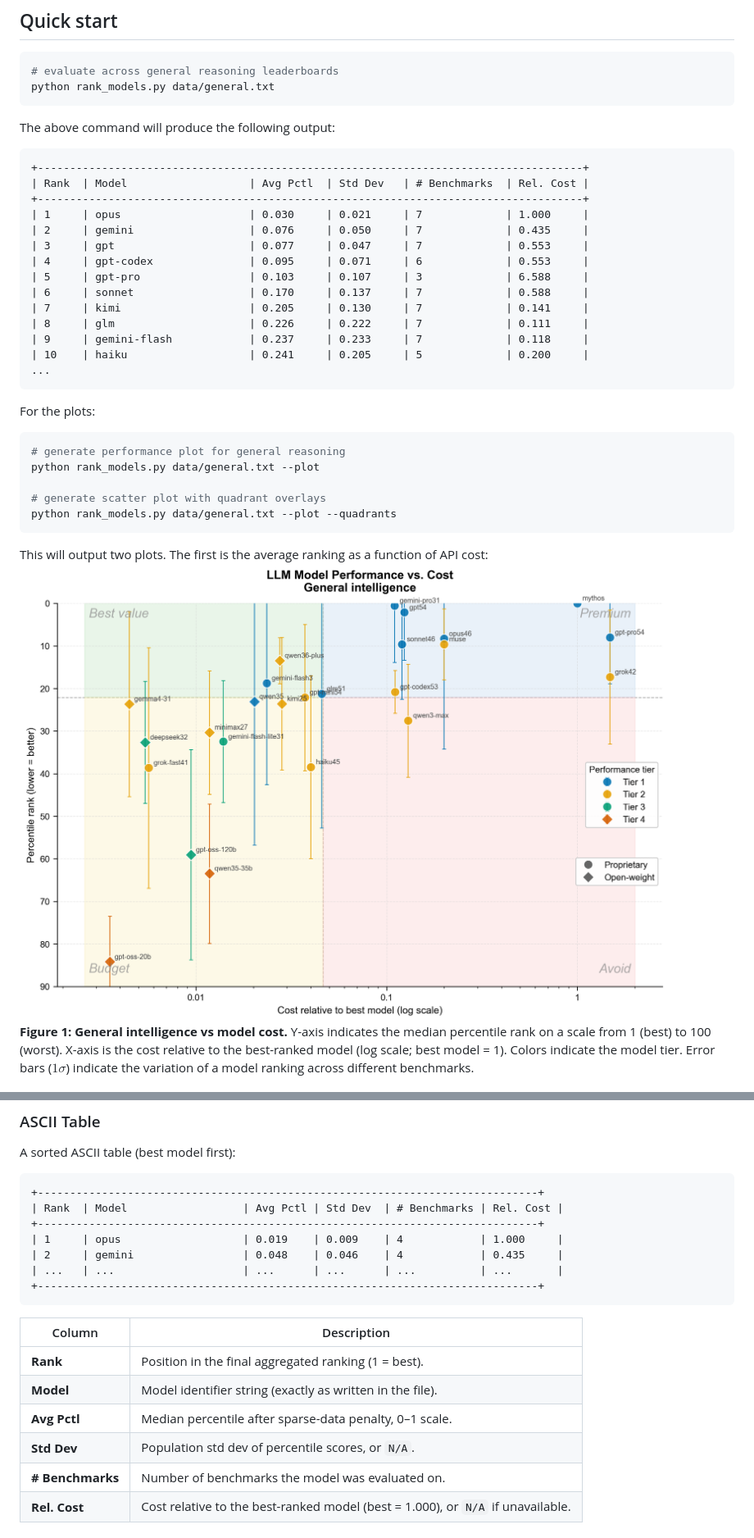
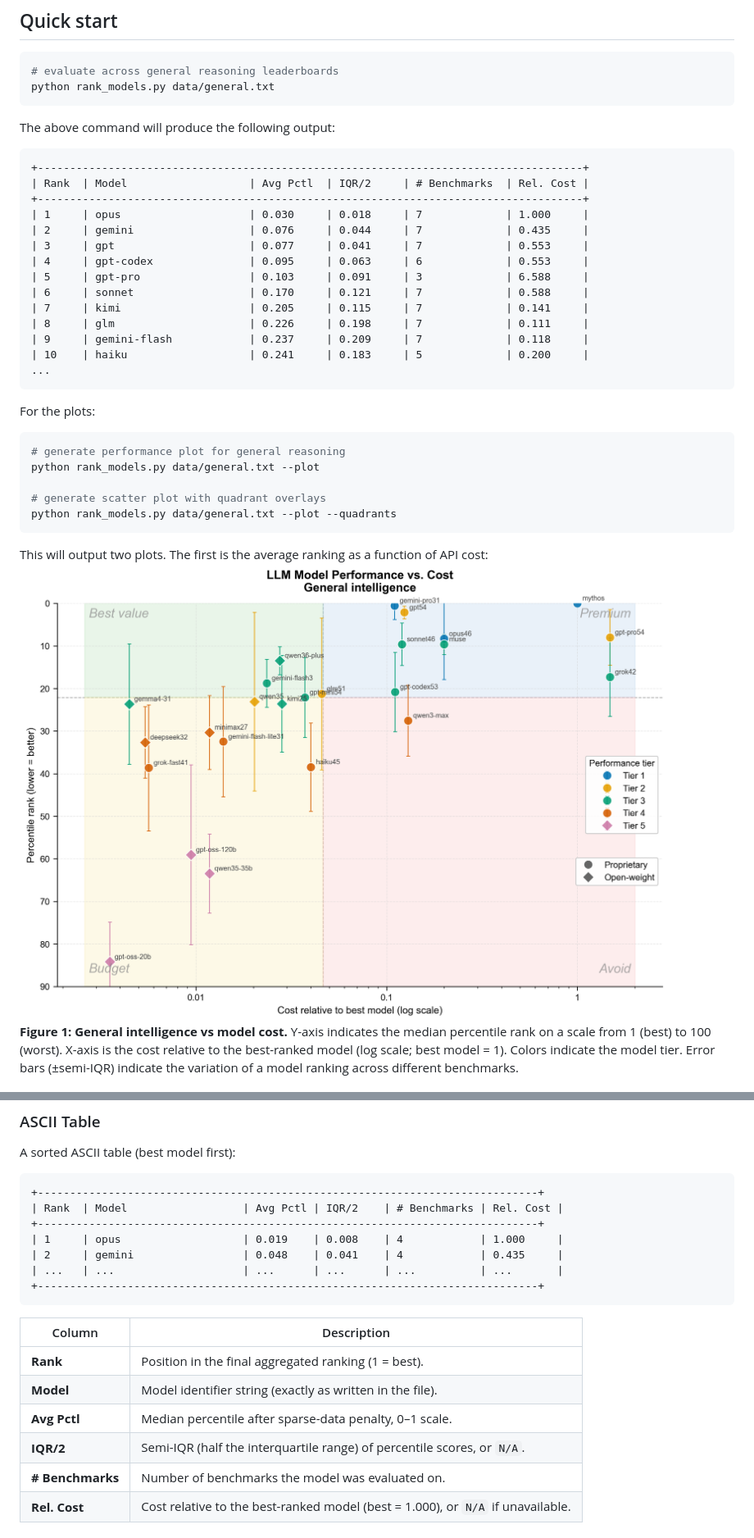
Before and after one commit to rsnemmen/rank-clippies, a Markdown page: README.md, 2 parts joined by grey strips. Shown at 82% size. Rendered like a GitHub page; pictures changed too: figures/general.png.

````diff
--- a/README.md
+++ b/README.md
@@ -15,18 +15,18 @@ The above command will produce the following output:
 
 ```text
 +-------------------------------------------------------------------------------------+
-| Rank  | Model                   | Avg Pctl  | Std Dev   | # Benchmarks  | Rel. Cost |
+| Rank  | Model                   | Avg Pctl  | IQR/2     | # Benchmarks  | Rel. Cost |
 +-------------------------------------------------------------------------------------+
-| 1     | opus                    | 0.030     | 0.021     | 7             | 1.000     |
-| 2     | gemini                  | 0.076     | 0.050     | 7             | 0.435     |
-| 3     | gpt                     | 0.077     | 0.047     | 7             | 0.553     |
-| 4     | gpt-codex               | 0.095     | 0.071     | 6             | 0.553     |
-| 5     | gpt-pro                 | 0.103     | 0.107     | 3             | 6.588     |
-| 6     | sonnet                  | 0.170     | 0.137     | 7             | 0.588     |
-| 7     | kimi                    | 0.205     | 0.130     | 7             | 0.141     |
-| 8     | glm                     | 0.226     | 0.222     | 7             | 0.111     |
-| 9     | gemini-flash            | 0.237     | 0.233     | 7             | 0.118     |
-| 10    | haiku                   | 0.241     | 0.205     | 5             | 0.200     |
+| 1     | opus                    | 0.030     | 0.018     | 7             | 1.000     |
+| 2     | gemini                  | 0.076     | 0.044     | 7             | 0.435     |
+| 3     | gpt                     | 0.077     | 0.041     | 7             | 0.553     |
+| 4     | gpt-codex               | 0.095     | 0.063     | 6             | 0.553     |
+| 5     | gpt-pro                 | 0.103     | 0.091     | 3             | 6.588     |
+| 6     | sonnet                  | 0.170     | 0.121     | 7             | 0.588     |
+| 7     | kimi                    | 0.205     | 0.115     | 7             | 0.141     |
+| 8     | glm                     | 0.226     | 0.198     | 7             | 0.111     |
+| 9     | gemini-flash            | 0.237     | 0.209     | 7             | 0.118     |
+| 10    | haiku                   | 0.241     | 0.183     | 5             | 0.200     |
 ...
 ```
 
@@ -42,7 +42,7 @@ python rank_models.py data/general.txt --plot --quadrants
 
 This will output two plots. The first is the average ranking as a function of API cost:
 ![](figures/general.png)
-**Figure 1: General intelligence vs model cost.** Y-axis indicates the median percentile rank on a scale from 1 (best) to 100 (worst). X-axis is the cost relative to the best-ranked model (log scale; best model = 1). Colors indicate the model tier. Error bars ($1 \sigma$) indicate the variation of a model ranking across different benchmarks.
+**Figure 1: General intelligence vs model cost.** Y-axis indicates the median percentile rank on a scale from 1 (best) to 100 (worst). X-axis is the cost relative to the best-ranked model (log scale; best model = 1). Colors indicate the model tier. Error bars (±semi-IQR) indicate the variation of a model ranking across different benchmarks.
 
 The second plot is a different visualization of the tiers:
 ![](figures/general_ranking.png)
@@ -177,10 +177,10 @@ A sorted ASCII table (best model first):
 
 ```
 +------------------------------------------------------------------------------+
-| Rank  | Model                  | Avg Pctl | Std Dev  | # Benchmarks | Rel. Cost |
+| Rank  | Model                  | Avg Pctl | IQR/2    | # Benchmarks | Rel. Cost |
 +------------------------------------------------------------------------------+
-| 1     | opus                   | 0.019    | 0.009    | 4            | 1.000     |
-| 2     | gemini                 | 0.048    | 0.046    | 4            | 0.435     |
+| 1     | opus                   | 0.019    | 0.008    | 4            | 1.000     |
+| 2     | gemini                 | 0.048    | 0.041    | 4            | 0.435     |
 | ...   | ...                    | ...      | ...      | ...          | ...       |
 +------------------------------------------------------------------------------+
 ```
@@ -190,7 +190,7 @@ A sorted ASCII table (best model first):
 | **Rank**         | Position in the final aggregated ranking (1 = best).                        |
 | **Model**        | Model identifier string (exactly as written in the file).                   |
 | **Avg Pctl**     | Median percentile after sparse-data penalty, 0–1 scale.                     |
-| **Std Dev**      | Population std dev of percentile scores, or `N/A`.                          |
+| **IQR/2**        | Semi-IQR (half the interquartile range) of percentile scores, or `N/A`.     |
 | **# Benchmarks** | Number of benchmarks the model was evaluated on.                            |
 | **Rel. Cost**    | Cost relative to the best-ranked model (best = 1.000), or `N/A` if unavailable. |
 
````
Also changed, not shown: other parts of README.md (+5 -5 lines), AGENTS.md (+3 -3 lines), CLAUDE.md (+1 -1 lines), figures/coding.png, figures/coding_ranking.png, figures/general_ranking.png, 1 other file.
